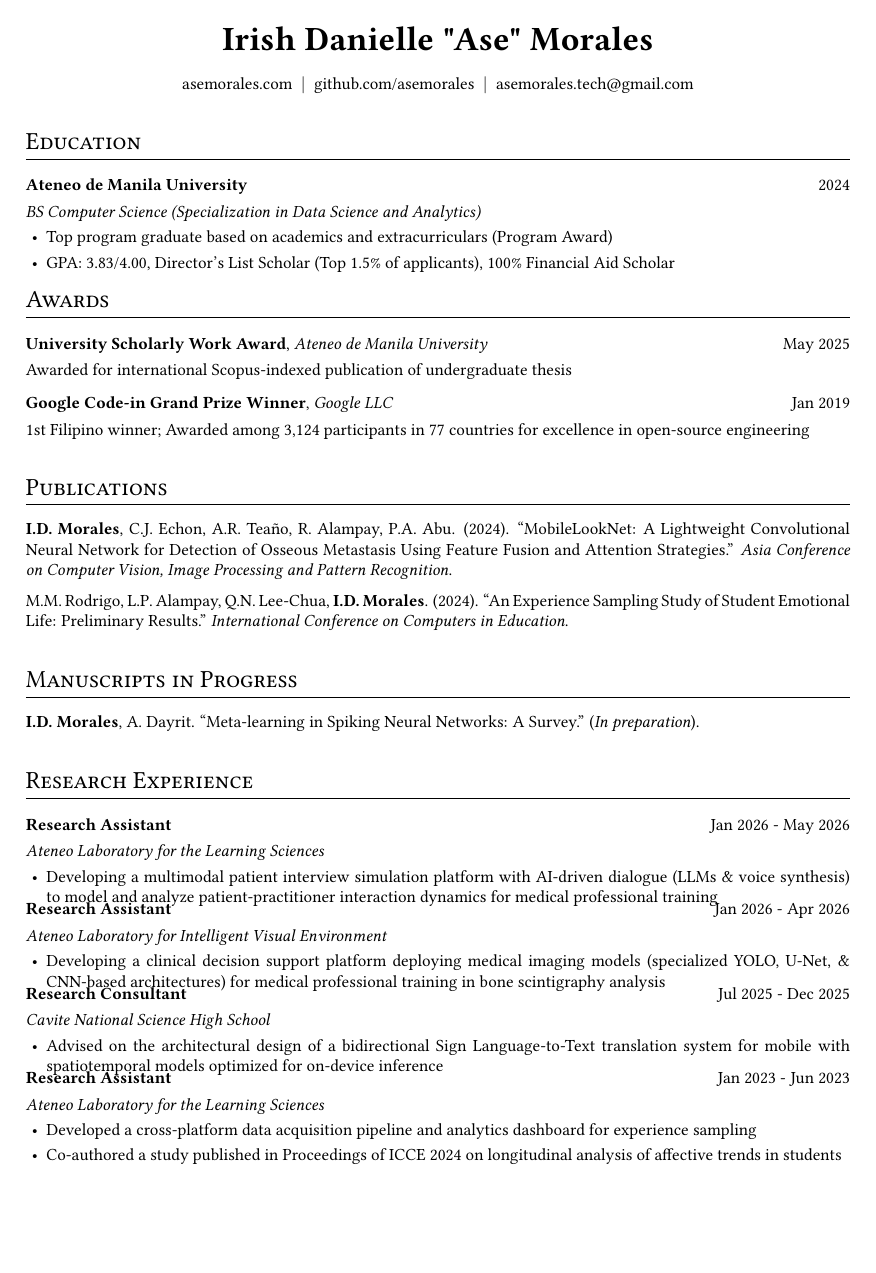
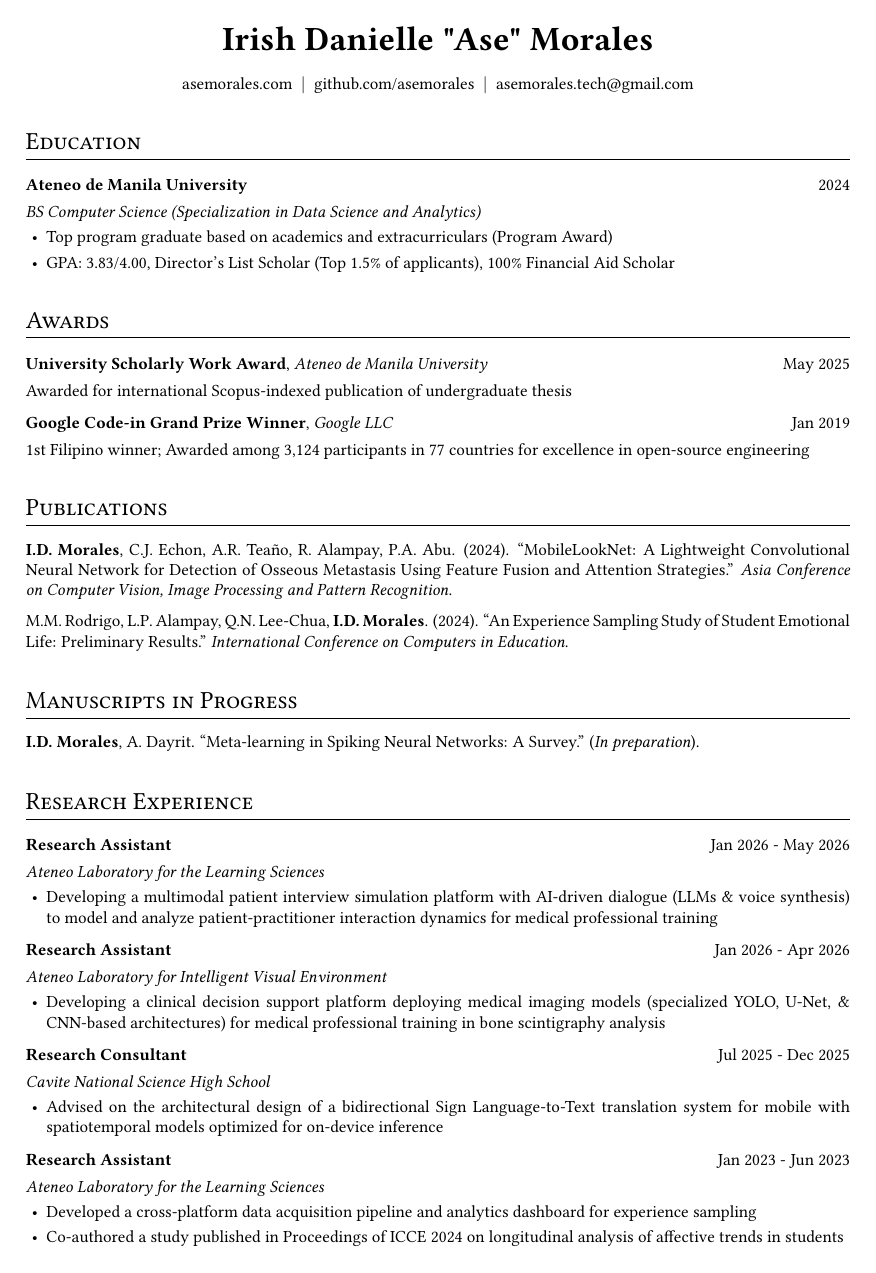
Before and after one commit to asemorales/academic-cv, a LaTeX CV (cv.tex): page 1 of 2. Compiled offline with pdfLaTeX.

Commit message:
fix: increase spacing after highlights

```diff
--- a/cv.tex
+++ b/cv.tex
@@ -122,8 +122,7 @@
         topsep=0.10 cm,
         parsep=0.10 cm,
         partopsep=0.10 cm,
-        leftmargin=1.2em,
-        after=\vspace{-\baselineskip}
+        leftmargin=1.2em
     ]
 }{
     \end{itemize}
```
